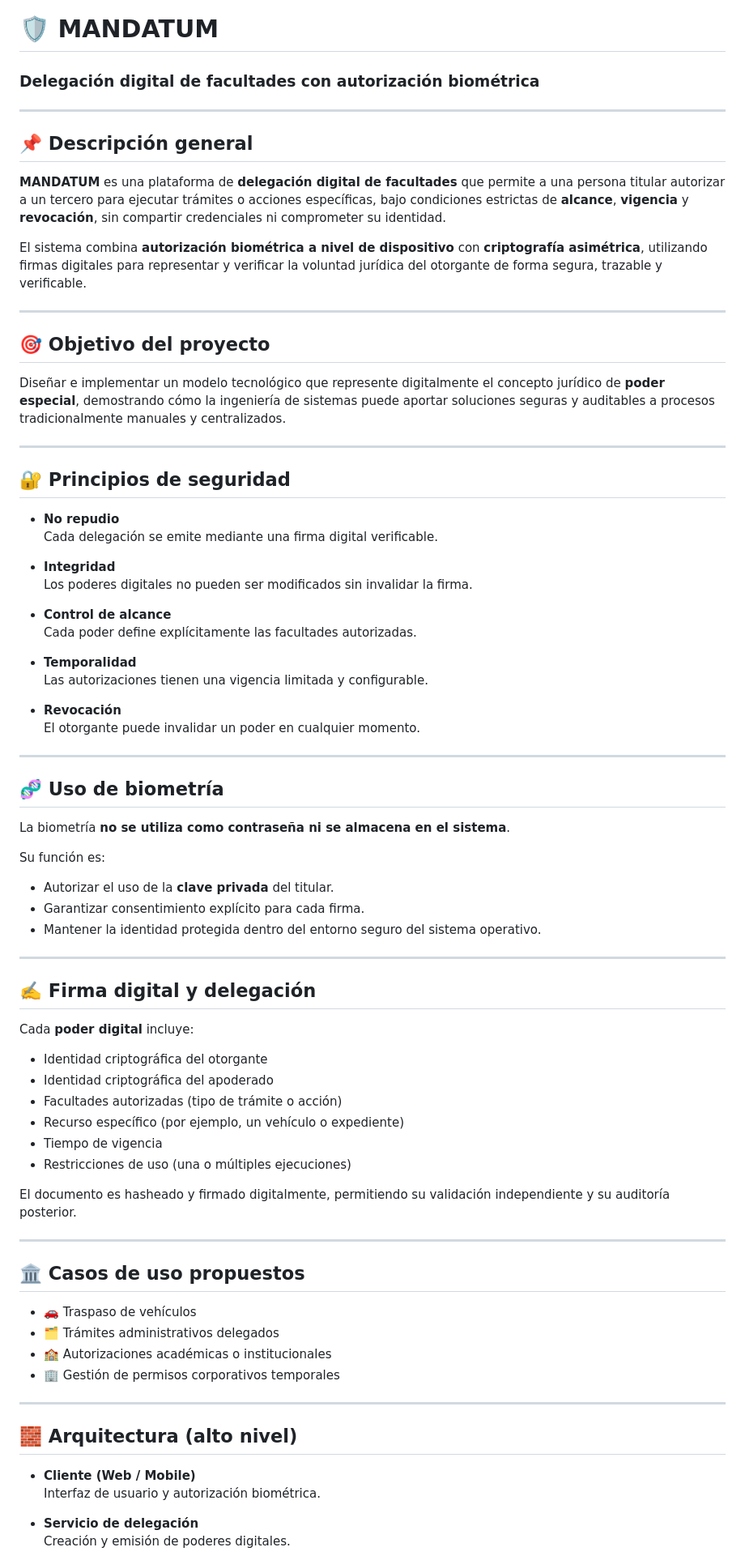
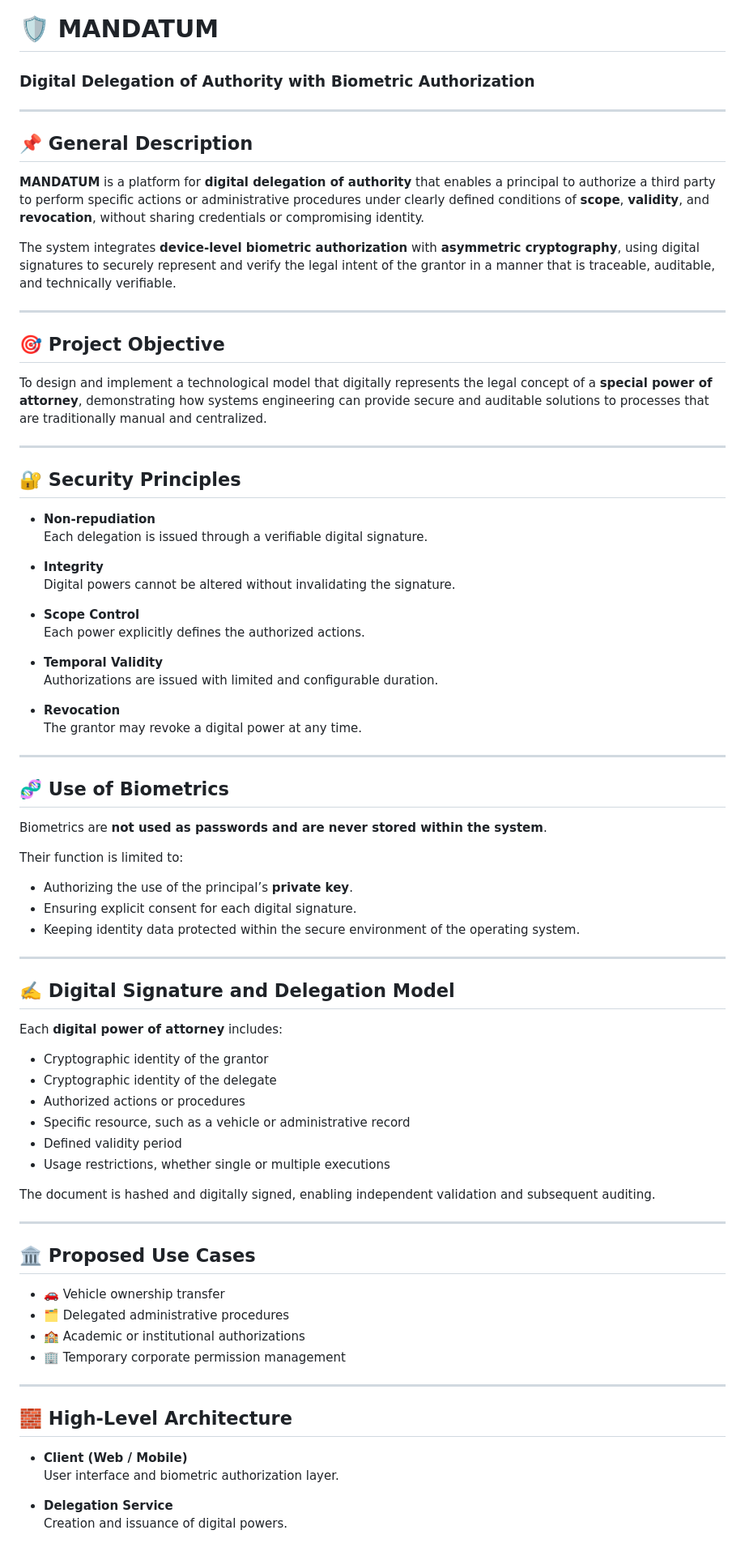
Before and after one commit to aleNu93/MANDATUM, a Markdown page: README.md, the part around one of its changes. Shown at 81% size. GitHub-like rendering.

Commit message:
Translate README sections and improve formatting
Updated README.md to translate sections from Spanish to English and improve formatting.

```diff
--- a/README.md
+++ b/README.md
@@ -1,81 +1,82 @@
 # 🛡️ MANDATUM
-### Delegación digital de facultades con autorización biométrica
+### Digital Delegation of Authority with Biometric Authorization
 
 ---
 
-## 📌 Descripción general
+## 📌 General Description
 
-**MANDATUM** es una plataforma de **delegación digital de facultades** que permite a una persona titular autorizar a un tercero para ejecutar trámites o acciones específicas, bajo condiciones estrictas de **alcance**, **vigencia** y **revocación**, sin compartir credenciales ni comprometer su identidad.
+**MANDATUM** is a platform for **digital delegation of authority** that enables a principal to authorize a third party to perform specific actions or administrative procedures under clearly defined conditions of **scope**, **validity**, and **revocation**, without sharing credentials or compromising identity.
 
-El sistema combina **autorización biométrica a nivel de dispositivo** con **criptografía asimétrica**, utilizando firmas digitales para representar y verificar la voluntad jurídica del otorgante de forma segura, trazable y verificable.
+The system integrates **device-level biometric authorization** with **asymmetric cryptography**, using digital signatures to securely represent and verify the legal intent of the grantor in a manner that is traceable, auditable, and technically verifiable.
 
 ---
 
-## 🎯 Objetivo del proyecto
+## 🎯 Project Objective
 
-Diseñar e implementar un modelo tecnológico que represente digitalmente el concepto jurídico de **poder especial**, demostrando cómo la ingeniería de sistemas puede aportar soluciones seguras y auditables a procesos tradicionalmente manuales y centralizados.
+To design and implement a technological model that digitally represents the legal concept of a **special power of attorney**, demonstrating how systems engineering can provide secure and auditable solutions to processes that are traditionally manual and centralized.
 
 ---
 
-## 🔐 Principios de seguridad
+## 🔐 Security Principles
 
-- **No repudio**
-  Cada delegación se emite mediante una firma digital verificable.
+- **Non-repudiation**
+  Each delegation is issued through a verifiable digital signature.
 
-- **Integridad**
-  Los poderes digitales no pueden ser modificados sin invalidar la firma.
+- **Integrity**
+  Digital powers cannot be altered without invalidating the signature.
 
-- **Control de alcance**
-  Cada poder define explícitamente las facultades autorizadas.
+- **Scope Control**
+  Each power explicitly defines the authorized actions.
 
-- **Temporalidad**
-  Las autorizaciones tienen una vigencia limitada y configurable.
+- **Temporal Validity**
+  Authorizations are issued with limited and configurable duration.
 
-- **Revocación**
-  El otorgante puede invalidar un poder en cualquier momento.
+- **Revocation**
+  The grantor may revoke a digital power at any time.
 
 ---
 
-## 🧬 Uso de biometría
+## 🧬 Use of Biometrics
 
-La biometría **no se utiliza como contraseña ni se almacena en el sistema**.
+Biometrics are **not used as passwords and are never stored within the system**.
 
-Su función es:
-- Autorizar el uso de la **clave privada** del titular.
-- Garantizar consentimiento explícito para cada firma.
-- Mantener la identidad protegida dentro del entorno seguro del sistema operativo.
+Their function is limited to:
+
+- Authorizing the use of the principal’s **private key**.
+- Ensuring explicit consent for each digital signature.
+- Keeping identity data protected within the secure environment of the operating system.
 
 ---
 
-## ✍️ Firma digital y delegación
+## ✍️ Digital Signature and Delegation Model
 
-Cada **poder digital** incluye:
+Each **digital power of attorney** includes:
 
-- Identidad criptográfica del otorgante
-- Identidad criptográfica del apoderado
-- Facultades autorizadas (tipo de trámite o acción)
-- Recurso específico (por ejemplo, un vehículo o expediente)
-- Tiempo de vigencia
-- Restricciones de uso (una o múltiples ejecuciones)
+- Cryptographic identity of the grantor
+- Cryptographic identity of the delegate
+- Authorized actions or procedures
+- Specific resource, such as a vehicle or administrative record
+- Defined validity period
+- Usage restrictions, whether single or multiple executions
 
-El documento es hasheado y firmado digitalmente, permitiendo su validación independiente y su auditoría posterior.
+The document is hashed and digitally signed, enabling independent validation and subsequent auditing.
 
 ---
 
-## 🏛️ Casos de uso propuestos
+## 🏛️ Proposed Use Cases
 
-- 🚗 Traspaso de vehículos
-- 🗂️ Trámites administrativos delegados
-- 🏫 Autorizaciones académicas o institucionales
-- 🏢 Gestión de permisos corporativos temporales
+- 🚗 Vehicle ownership transfer
+- 🗂️ Delegated administrative procedures
+- 🏫 Academic or institutional authorizations
+- 🏢 Temporary corporate permission management
 
 ---
 
-## 🧱 Arquitectura (alto nivel)
+## 🧱 High-Level Architecture
 
-- **Cliente (Web / Mobile)**
-  Interfaz de usuario y autorización biométrica.
+- **Client (Web / Mobile)**
+  User interface and biometric authorization layer.
 
-- **Servicio de delegación**
-  Creación y emisión de poderes digitales.
+- **Delegation Service**
+  Creation and issuance of digital powers.
 
```
Also changed, not shown: other parts of README.md (+17 -18 lines).
